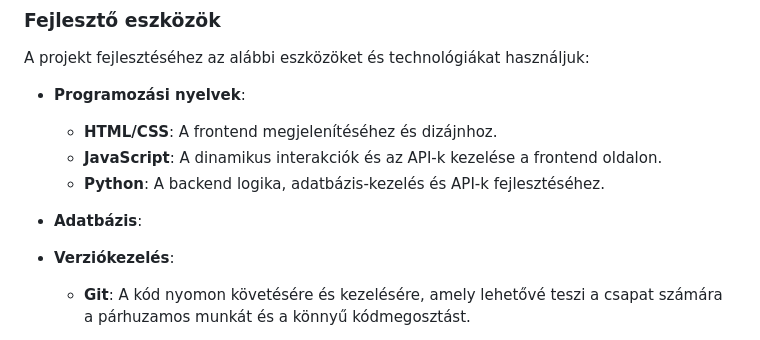
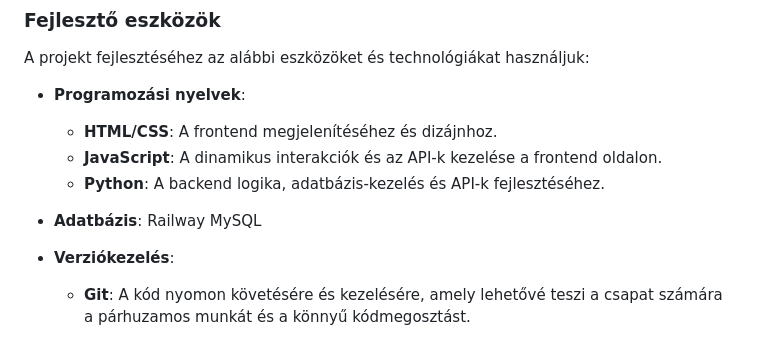
Before and after one commit to KKondor/2025-pfmtan-mini-project, a Markdown page: media/viccportal_rendszerterv.md, the part around the change. GitHub-like rendering.

Commit message:
docs: update dev tools section with database specification in viccportal_rendszerterv.md

```diff
--- a/media/viccportal_rendszerterv.md
+++ b/media/viccportal_rendszerterv.md
@@ -84,7 +84,7 @@ A projekt fejlesztéséhez az alábbi eszközöket és technológiákat használ
   - **JavaScript**: A dinamikus interakciók és az API-k kezelése a frontend oldalon.
   - **Python**: A backend logika, adatbázis-kezelés és API-k fejlesztéséhez.
 
-- **Adatbázis**:
+- **Adatbázis**: Railway MySQL
 
 - **Verziókezelés**:
   - **Git**: A kód nyomon követésére és kezelésére, amely lehetővé teszi a csapat számára a párhuzamos munkát és a könnyű kódmegosztást.
```
